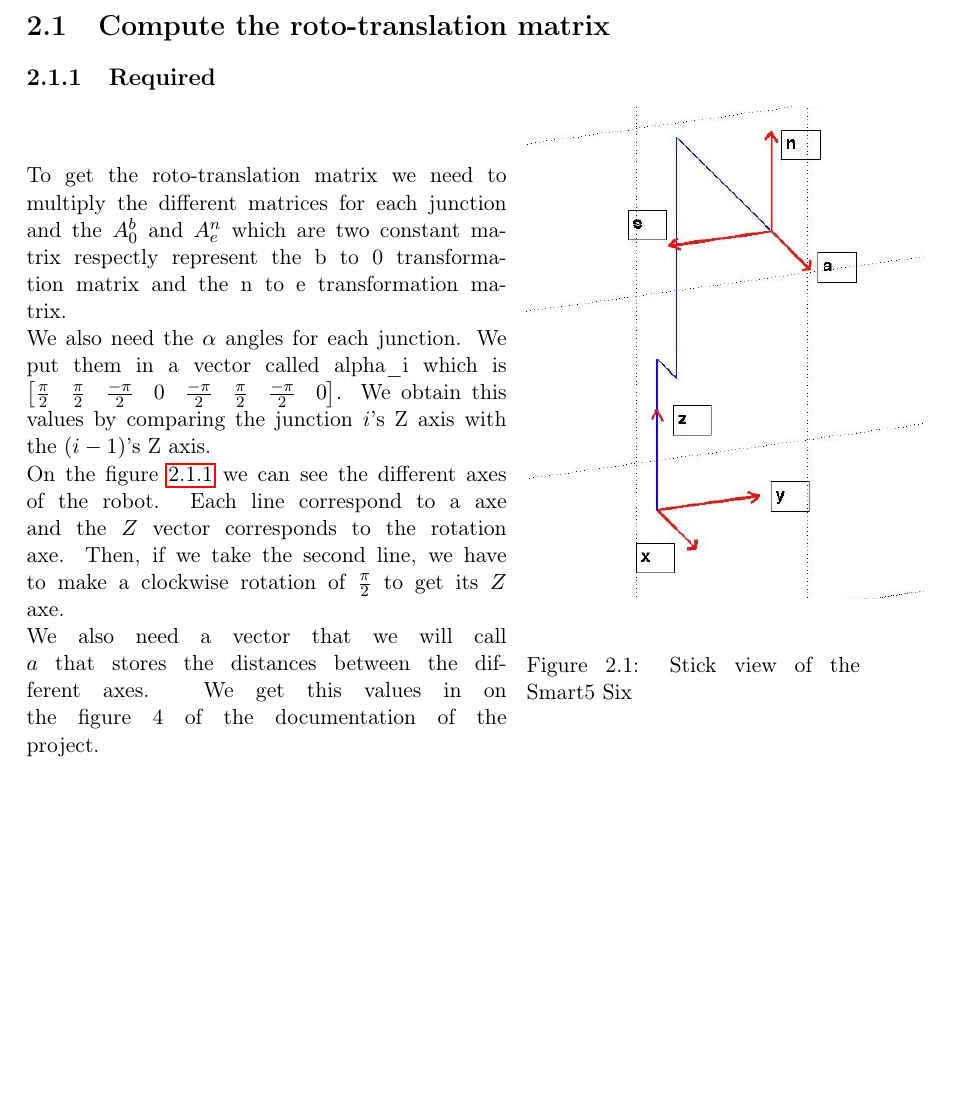
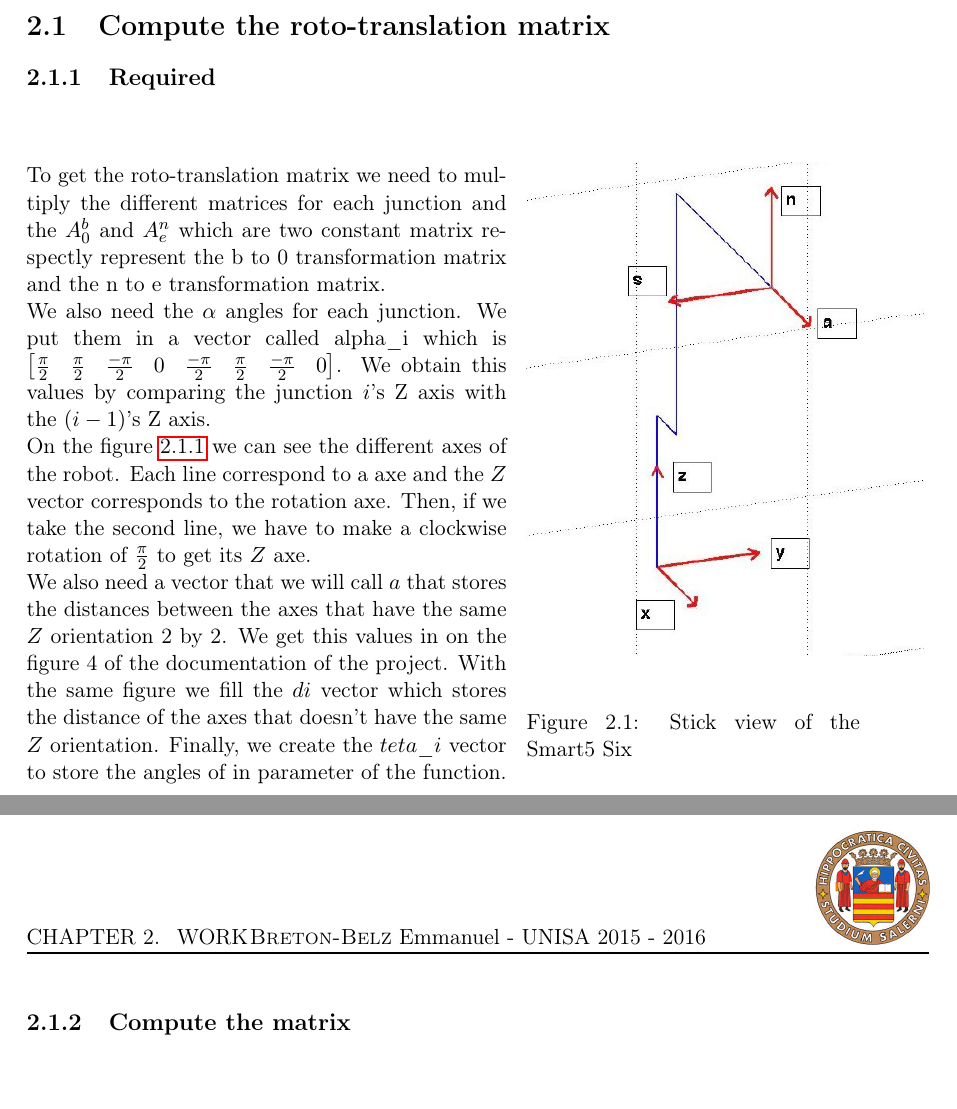
Before and after one commit to dtbinh/smartSixHomework, a LaTeX document (Report/report.tex): part of page 4 of 5 before the commit and two parts of pages 4 and 5 of 6 after it, the two joined at a grey line, cut so that both start at the same text, the shorter picture padded with empty space. Compiled offline with pdfLaTeX.

Commit message:
required subsection finished

```diff
--- a/Report/report.tex
+++ b/Report/report.tex
@@ -98,7 +98,7 @@
 
 
 	\begin{wrapfigure}{r}{0.4\textwidth}
-		\vspace{-2cm}
+		\vspace{-1cm}
 
  		 \begin{center}
   			\includegraphics[width=7cm]{images_not_compressed/alphaAngles.png}
@@ -112,7 +112,13 @@
 	To get the roto-translation matrix we need to multiply the different matrices for each junction and the $A^{b}_{0}$ and $A^{n}_{e}$ which are two constant matrix respectly represent the b to 0 transformation matrix and the n to e transformation matrix.\\
 	We also need the $\alpha$ angles for each junction. We put them in a vector called alpha\_i which is $\begin{bmatrix}\frac{\pi}{2} & \frac{\pi}{2} & \frac{-\pi}{2} & 0 & \frac{-\pi}{2} & \frac{\pi}{2} & \frac{-\pi}{2} & 0\end{bmatrix}$. We obtain this values by comparing the junction $i$\rq{}s Z axis with the $(i-1)$\rq{}s Z axis.\\
 	On the figure \ref{alpha} we can see the different axes of the robot. Each line correspond to a axe and the $Z$ vector corresponds to the rotation axe. Then, if we take the second line, we have to make a clockwise rotation of $\frac{\pi}{2}$ to get its $Z$ axe.\\
-	We also need a vector that we will call $a$ that stores the distances between the different axes. We get this values in on the figure 4 of the documentation of the project.\\
+	We also need a vector that we will call $a$ that stores the distances between the axes that have the same $Z$ orientation 2 by 2. We get this values in on the figure 4 of the documentation of the project. With the same figure we fill the $di$ vector which stores the distance of the axes that doesn\rq{}t have the same $Z$ orientation.
+	Finally, we create the $teta\_i$ vector to store the angles of in parameter of the function.
+
+	\subsection{Compute the matrix}
+
+
+
 	\newpage
 
 	\listoffigures
```
Also changed, not shown: Report/report.pdf, 3 other files.
